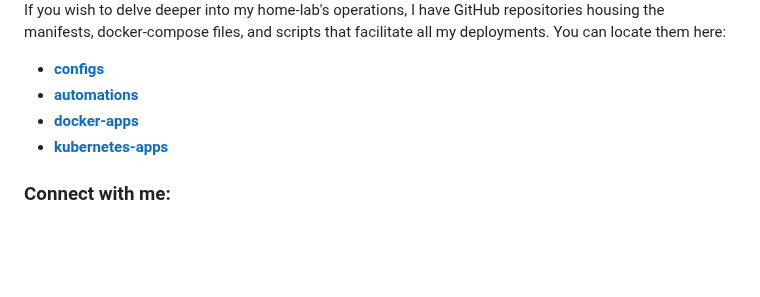
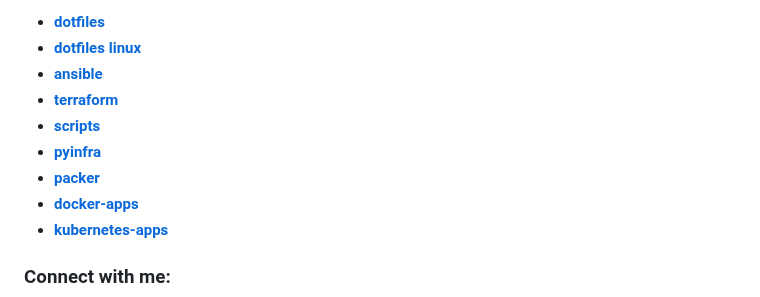
Before and after one commit to timmyb824/timmyb824, a Markdown page: README.md, the part around one of its changes. Rendered like a GitHub page; blank space fills up the shorter version.

```diff
--- a/README.md
+++ b/README.md
@@ -42,8 +44,11 @@ Finally, here is a screenshot showing some of the applications that are currentl
 
-If you wish to delve deeper into my home-lab's operations, I have GitHub repositories housing the manifests, docker-compose files, and scripts that facilitate all my deployments. You can locate them here:
-
-- **[configs](https://github.com/timmyb824/configs)**
-- **[automations](https://github.com/timmyb824/automations)**
+- **[dotfiles](https://github.com/timmyb824/dotfiles)**
+- **[dotfiles linux](https://github.com/timmyb824/dotfiles_linux)**
+- **[ansible](https://github.com/timmyb824/automation_ansible)**
+- **[terraform](https://github.com/timmyb824/automation_terraform)**
+- **[scripts](https://github.com/timmyb824/automation_scripts)**
+- **[pyinfra](https://github.com/timmyb824/automation_pyinfra)**
+- **[packer](https://github.com/timmyb824/automation_packer)**
 - **[docker-apps](https://github.com/timmyb824/docker-apps)**
 - **[kubernetes-apps](https://github.com/timmyb824/kubernetes-apps)**
 
```
Also changed, not shown: other parts of README.md (+13 -11 lines), homelab_20240424.png (added), homelab_homepage.png (deleted).
